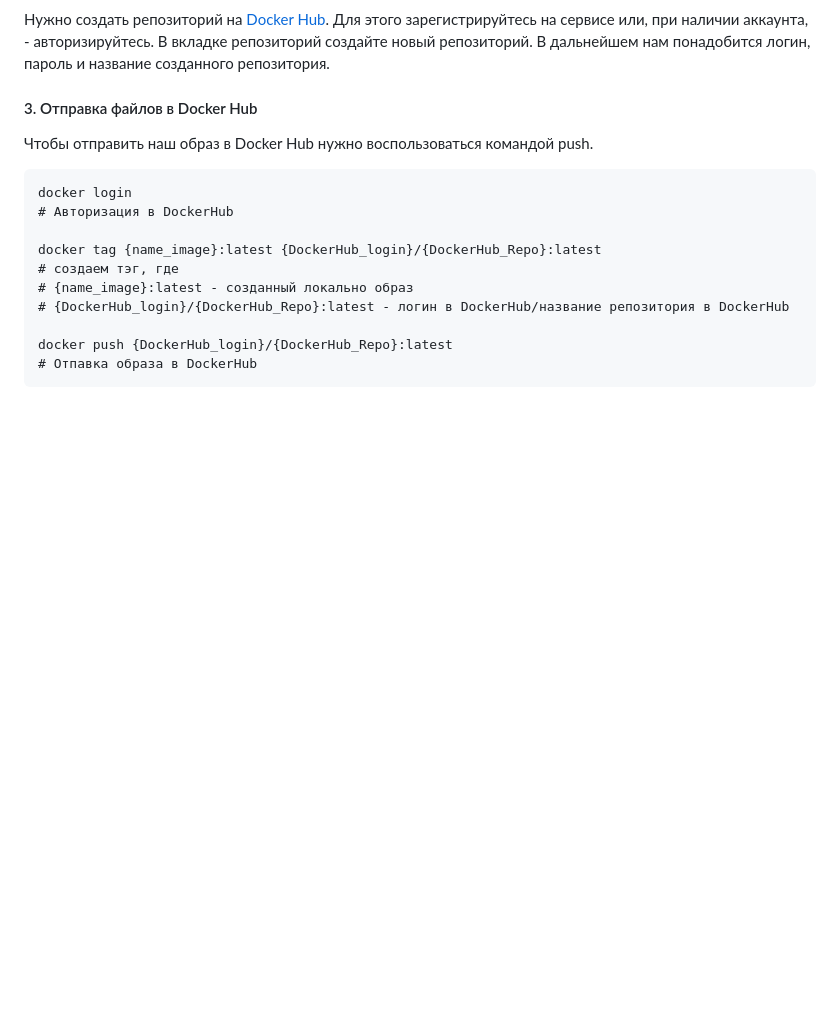
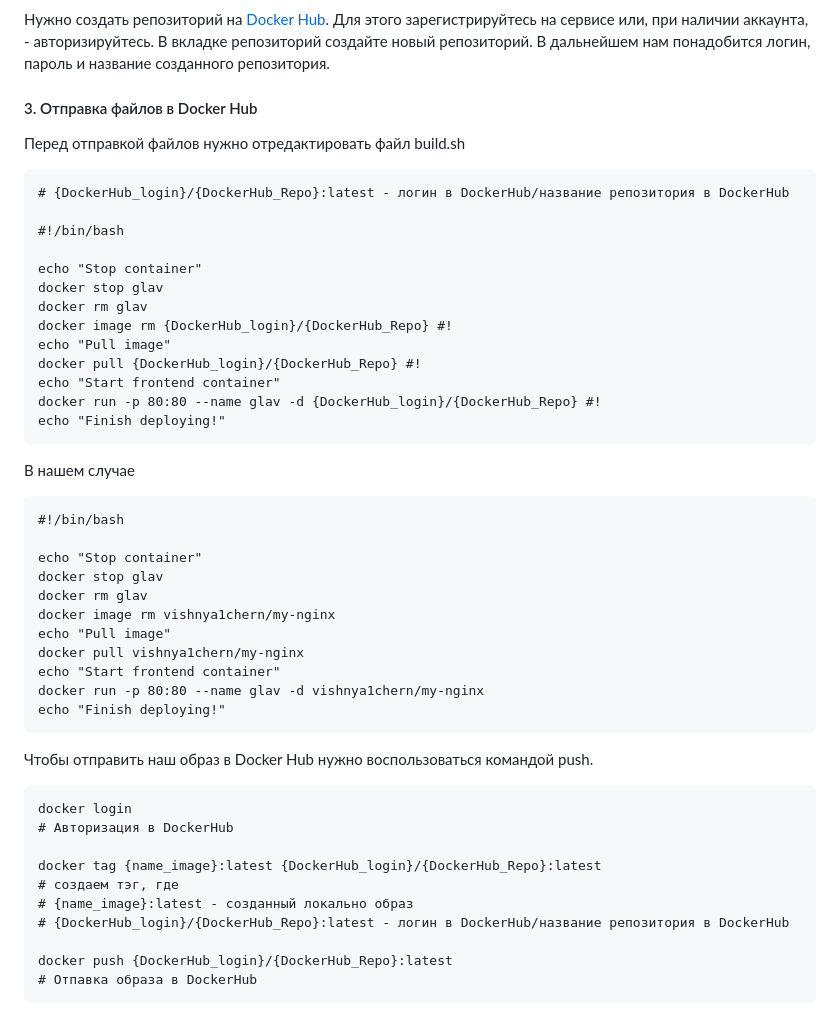
Before and after one commit to vichnya/my-quiz-app, a Markdown page: README.md, the part around the change. Rendered like a GitHub page; blank space fills up the shorter version.

````diff
--- a/README.md
+++ b/README.md
@@ -39,6 +39,37 @@ docker run -p 80:80 --name glav my-nginx:latest
 Нужно создать репозиторий на [Docker Hub](https://hub.docker.com/). Для этого зарегистрируйтесь на сервисе или, при наличии аккаунта, - авторизируйтесь. В вкладке репозиторий создайте новый репозиторий. В дальнейшем нам понадобится логин, пароль и название созданного репозитория.
 
 #### 3. Отправка файлов в Docker Hub
+
+Перед отправкой файлов нужно отредактировать файл build.sh
+```
+# {DockerHub_login}/{DockerHub_Repo}:latest - логин в DockerHub/название репозитория в DockerHub
+
+#!/bin/bash
+
+echo "Stop container"
+docker stop glav
+docker rm glav
+docker image rm {DockerHub_login}/{DockerHub_Repo} #!
+echo "Pull image"
+docker pull {DockerHub_login}/{DockerHub_Repo} #!
+echo "Start frontend container"
+docker run -p 80:80 --name glav -d {DockerHub_login}/{DockerHub_Repo} #!
+echo "Finish deploying!"
+```
+В нашем случае
+```
+#!/bin/bash
+
+echo "Stop container"
+docker stop glav
+docker rm glav
+docker image rm vishnya1chern/my-nginx
+echo "Pull image"
+docker pull vishnya1chern/my-nginx
+echo "Start frontend container"
+docker run -p 80:80 --name glav -d vishnya1chern/my-nginx
+echo "Finish deploying!"
+```
 
 Чтобы отправить наш образ в Docker Hub нужно воспользоваться командой push.
 ```
````
